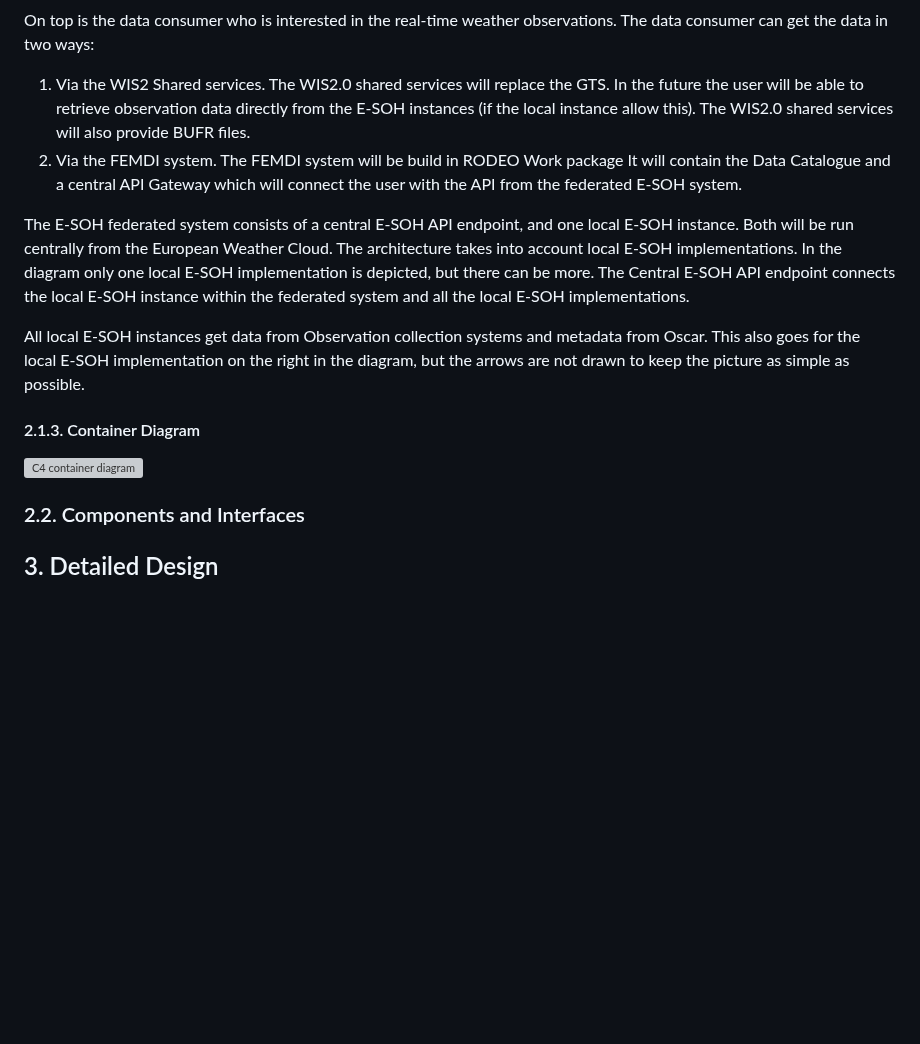
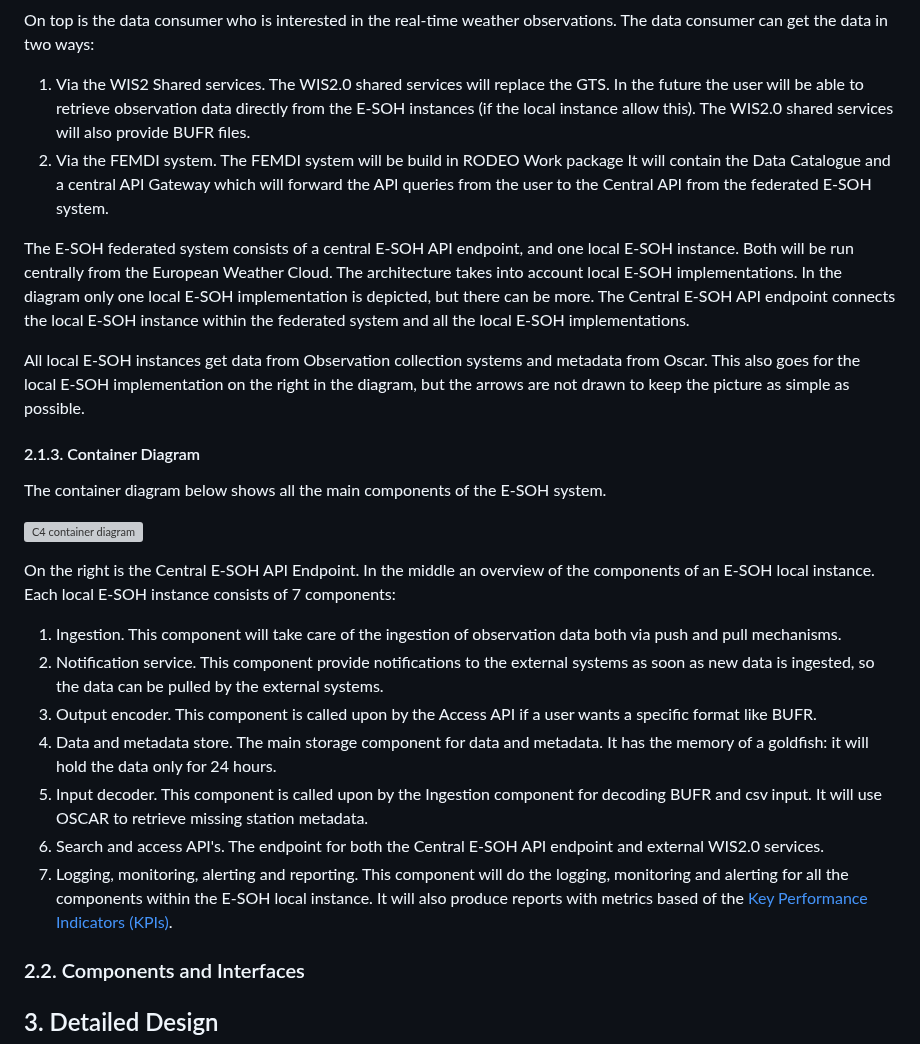
Before and after one commit to EURODEO/e-soh-technical-architecture, a Markdown page: README.md, the part around the change. Drawn GitHub-style; blank space fills up the shorter version; grey boxes are pictures that could not be loaded.

```diff
--- a/README.md
+++ b/README.md
@@ -52,7 +52,7 @@ The diagram below depicts the landscape of the E-SOH system.
 
 On top is the data consumer who is interested in the real-time weather observations. The data consumer can get the data in two ways:
 1. Via the WIS2 Shared services. The WIS2.0 shared services will replace the GTS. In the future the user will be able to retrieve observation data directly from the E-SOH instances (if the local instance allow this). The WIS2.0 shared services will also provide BUFR files.
-2. Via the FEMDI system. The FEMDI system will be build in RODEO Work package It will contain the Data Catalogue and a central API Gateway which will connect the user with the API from the federated E-SOH system.
+2. Via the FEMDI system. The FEMDI system will be build in RODEO Work package It will contain the Data Catalogue and a central API Gateway which will forward the API queries from the user to the Central API from the federated E-SOH system.
 
 The E-SOH federated system consists of a central E-SOH API endpoint, and one local E-SOH instance. Both will be run centrally from the European Weather Cloud. The architecture takes into account local E-SOH implementations. In the diagram only one local E-SOH implementation is depicted, but there can be more.
 The Central E-SOH API endpoint connects the local E-SOH instance within the federated system and all the local E-SOH implementations.
@@ -63,7 +63,19 @@ All local E-SOH instances get data from Observation collection systems and metad
 
 #### 2.1.3. Container Diagram
 
+The container diagram below shows all the main components of the E-SOH system.
+
 ![C4 container diagram](https://github.com/EURODEO/e-soh-c4/blob/main/03-container-diagram/c4-container-diagram.png)
+
+On the right is the Central E-SOH API Endpoint. In the middle an overview of the components of an E-SOH local instance. Each local E-SOH instance consists of 7 components:
+1. Ingestion. This component will take care of the ingestion of observation data both via push and pull mechanisms.
+2. Notification service. This component provide notifications to the external systems as soon as new data is ingested, so the data can be pulled by the external systems.
+3. Output encoder. This component is called upon by the Access API if a user wants a specific format like BUFR.
+4. Data and metadata store. The main storage component for data and metadata. It has the memory of a goldfish: it will hold the data only for 24 hours.
+5. Input decoder. This component is called upon by the Ingestion component for decoding BUFR and csv input. It will use OSCAR to retrieve missing station metadata.
+6. Search and access API's. The endpoint for both the Central E-SOH API endpoint and external WIS2.0 services.
+7. Logging, monitoring, alerting and reporting. This component will do the logging, monitoring and alerting for all the components within the E-SOH local instance. It will also produce reports with metrics based of the [Key Performance Indicators (KPIs)](https://github.com/EURODEO/e-soh-kpis).
+
 
 ### 2.2. Components and Interfaces
 
```
